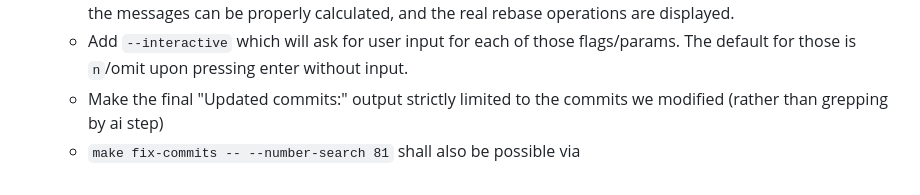
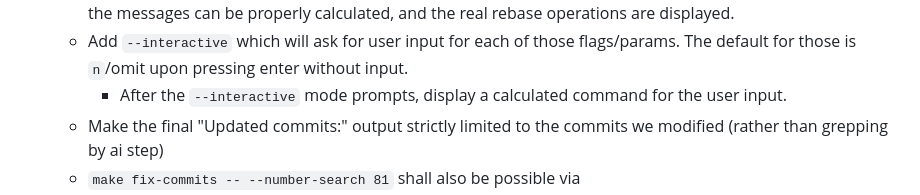
Before and after one commit to luckydonald/hoass_nanoleaf-effect-card, a Markdown page: ai/plugin_template/query.md, the part around the change. Drawn GitHub-style.

Commit message:
📄TEMPLATE | 🤌 ai: updated query: Display the command for the `--interactive` user input.

```diff
--- a/ai/plugin_template/query.md
+++ b/ai/plugin_template/query.md
@@ -396,6 +396,7 @@ Okay, we need to work on the `eslint --fix` rules:
   - Add `--dry-run`.
   - Delay the dry run until after the message input (which will be headlined with a red dry run reminder), so that the messages can be properly calculated, and the real rebase operations are displayed.
   - Add `--interactive` which will ask for user input for each of those flags/params. The default for those is `n`/omit upon pressing enter without input.
+    - After the `--interactive` mode prompts, display a calculated command for the user input.
   - Make the final "Updated commits:" output strictly limited to the commits we modified (rather than grepping by ai step)
   - `make fix-commits -- --number-search 81` shall also be possible via
     - `make fix-commits -- 81`
```
